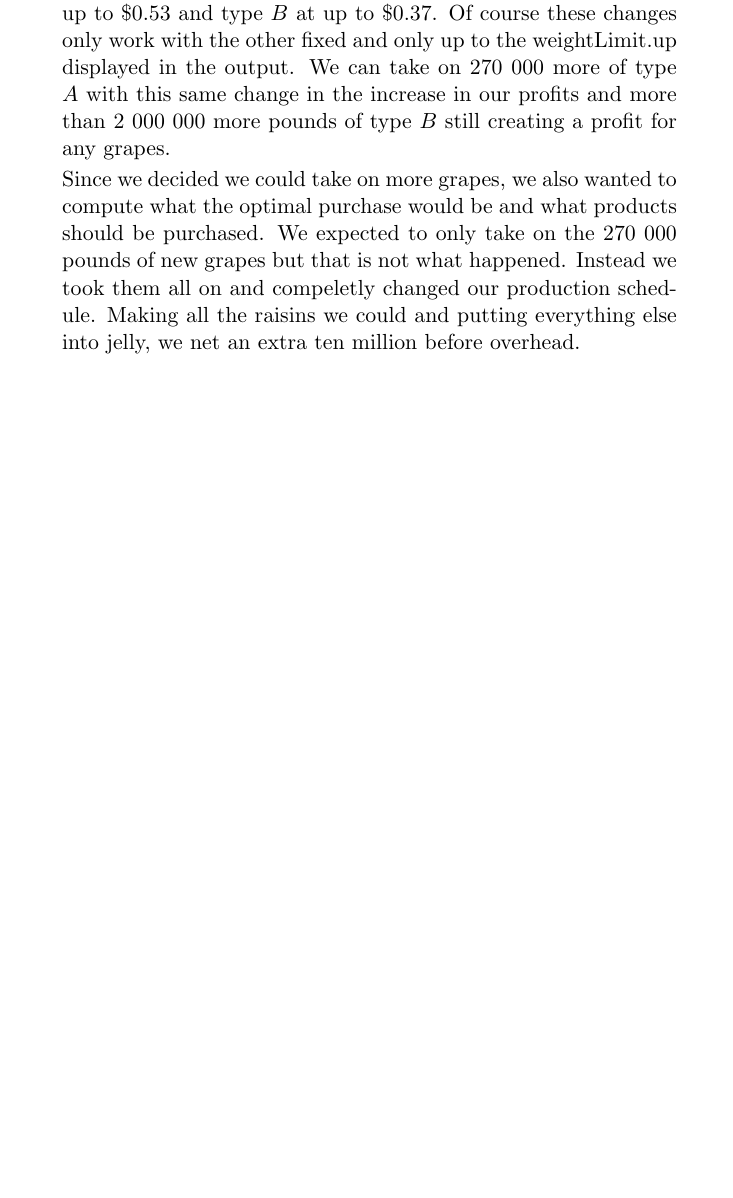
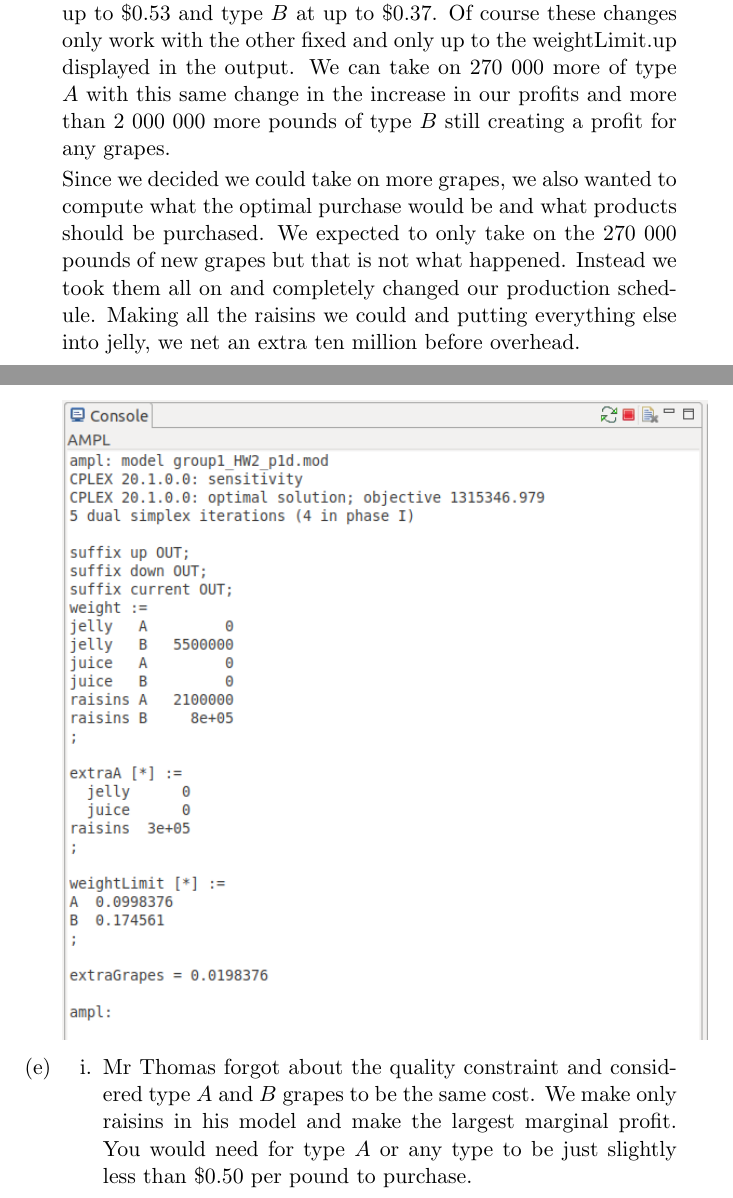
Before and after one commit to nurfnick/Metaheuristics, a LaTeX problem sheet (Homework2/group1_HW2.tex): part of page 6 of 7 before the commit and two parts of pages 6 and 7 of 9 after it, the two joined at a grey line, cut so that both start at the same text, the shorter picture padded with empty space. Compiled offline with pdfLaTeX.

Commit message:
finished number 1

```diff
--- a/Homework2/group1_HW2.tex
+++ b/Homework2/group1_HW2.tex
@@ -116,6 +116,10 @@ We see the output below highlighting the results.\label{1c}
 
 Some explanation of the output is needed.  We see that expanding these weight limits would indeed increase our profit.  With type $A$ by \$0.11 and $B$ by \$0.14 but this is not the price we should be willing to buy more at, rather the price of the current grapes plus this price.  So we should be willing to buy more type $A$ grapes at up to \$0.53 and type $B$ at up to \$0.37.  Of course these changes only work with the other fixed and only up to the weightLimit.up displayed in the output.  We can take on 270 000 more of type $A$ with this same change in the increase in our profits and more than 2 000 000 more pounds of type $B$ still creating a profit for any grapes.
 
-Since we decided we could take on more grapes, we also wanted to compute what the optimal purchase would be and what products should be purchased. We expected to only take on the 270 000 pounds of new grapes but that is not what happened.  Instead we took them all on and compeletly changed our production schedule.  Making all the raisins we could and putting everything else into jelly, we net an extra ten million before overhead.
+Since we decided we could take on more grapes, we also wanted to compute what the optimal purchase would be and what products should be purchased. We expected to only take on the 270 000 pounds of new grapes but that is not what happened.  Instead we took them all on and completely changed our production schedule.  Making all the raisins we could and putting everything else into jelly, we net an extra ten million before overhead.
 
 \includegraphics[width=.9\textwidth]{outputp1db.png}
+
+\item
+\begin{enumerate}
+\item Mr Thomas forgot about the quality constraint and considered type $A$ and $B$ grapes to be the same cost.  We make only raisins in his model and make the largest marginal profit.  You would need for type $A$ or any type to be just slightly less than \$0.50 per pound to purchase.
```
Also changed, not shown: Homework2/group1_HW2.pdf, Homework2/output1ei.png (added), Homework2/output1eii.png (added), Homework2/group1_HW2.tex (9 more changed lines), 3 other files.
